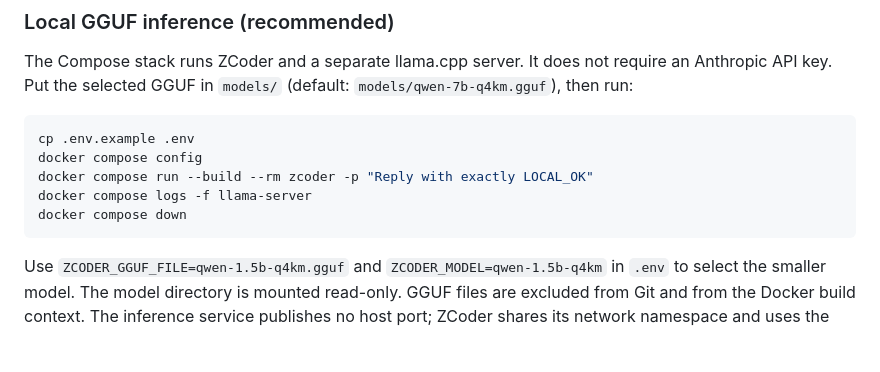
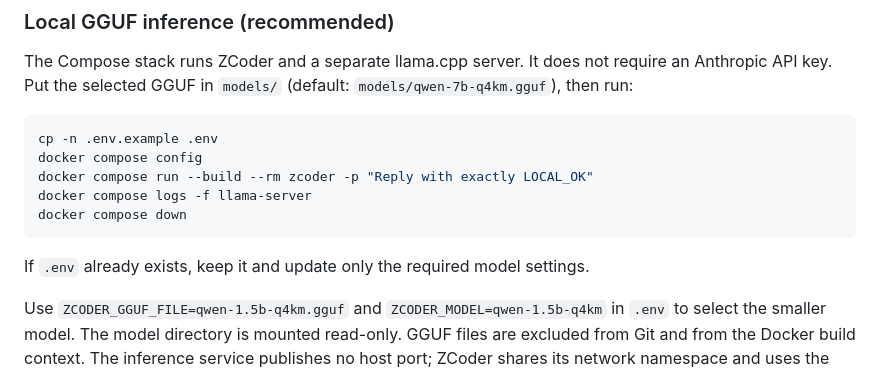
Before and after one commit to cvsz/zcoder, a Markdown page: README.md, the part around the change. Rendered like a GitHub page; blank space fills up the shorter version.

Commit message:
docs(docker): preserve existing local environment files

````diff
--- a/README.md
+++ b/README.md
@@ -393,12 +393,14 @@ require an Anthropic API key. Put the selected GGUF in `models/` (default:
 `models/qwen-7b-q4km.gguf`), then run:
 
 ```bash
-cp .env.example .env
+cp -n .env.example .env
 docker compose config
 docker compose run --build --rm zcoder -p "Reply with exactly LOCAL_OK"
 docker compose logs -f llama-server
 docker compose down
 ```
+
+If `.env` already exists, keep it and update only the required model settings.
 
 Use `ZCODER_GGUF_FILE=qwen-1.5b-q4km.gguf` and
 `ZCODER_MODEL=qwen-1.5b-q4km` in `.env` to select the smaller model.
````
